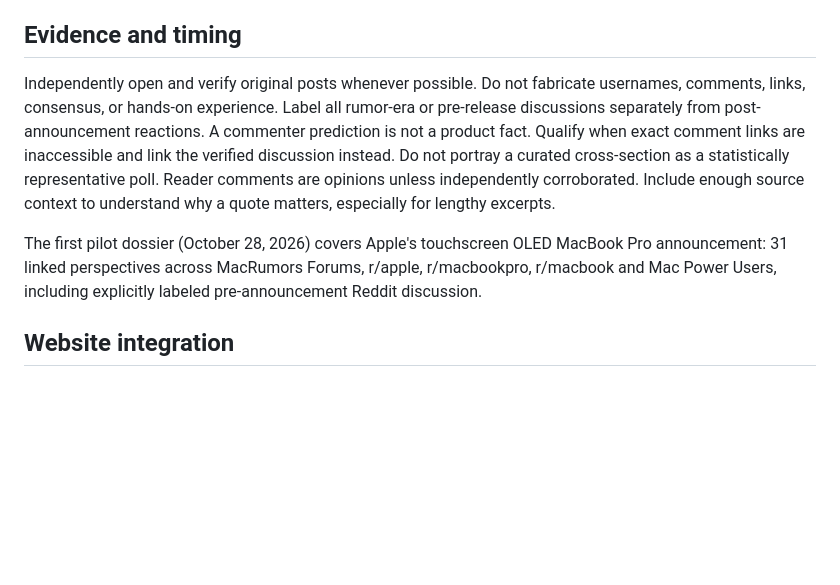
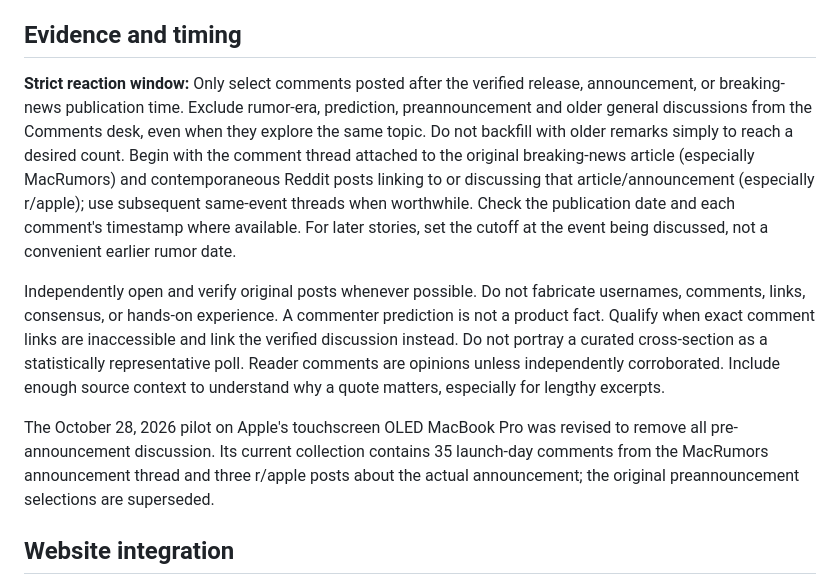
Before and after one commit to The-Panoply/The-Brief, a Markdown page: THE_BRIEF_COMMENTS_DESK_SPEC_v1.md, the part around the change. Drawn GitHub-style; blank space fills up the shorter version.

Commit message:
Require post-breaking-news comments exclusively in Comments desk

```diff
--- a/THE_BRIEF_COMMENTS_DESK_SPEC_v1.md
+++ b/THE_BRIEF_COMMENTS_DESK_SPEC_v1.md
@@ -10,9 +10,11 @@ Each dossier opens with the **same recognizable major-story headline**, linking
 Target depth is **comprehensive enough to replace personally reading multiple lengthy comment threads**, often dozens of worthwhile remarks across several sources when the conversation supports it, without a fixed minimum or filler. Use meaningful verbatim comments, including longer Reddit comments when accessible and legally appropriate. MacRumors and other publisher forums may require shorter verbatim excerpts accompanied by faithful editorial paraphrases. Distinguish every exact quotation from a paraphrase. Do not silently edit author wording, stitch remarks into manufactured quotes, or over-quote publisher content. Respect copyright and any source-specific constraints.
 
 ## Evidence and timing
-Independently open and verify original posts whenever possible. Do not fabricate usernames, comments, links, consensus, or hands-on experience. Label all rumor-era or pre-release discussions separately from post-announcement reactions. A commenter prediction is not a product fact. Qualify when exact comment links are inaccessible and link the verified discussion instead. Do not portray a curated cross-section as a statistically representative poll. Reader comments are opinions unless independently corroborated. Include enough source context to understand why a quote matters, especially for lengthy excerpts.
+**Strict reaction window:** Only select comments posted after the verified release, announcement, or breaking-news publication time. Exclude rumor-era, prediction, preannouncement and older general discussions from the Comments desk, even when they explore the same topic. Do not backfill with older remarks simply to reach a desired count. Begin with the comment thread attached to the original breaking-news article (especially MacRumors) and contemporaneous Reddit posts linking to or discussing that article/announcement (especially r/apple); use subsequent same-event threads when worthwhile. Check the publication date and each comment's timestamp where available. For later stories, set the cutoff at the event being discussed, not a convenient earlier rumor date.
 
-The first pilot dossier (October 28, 2026) covers Apple's touchscreen OLED MacBook Pro announcement: 31 linked perspectives across MacRumors Forums, r/apple, r/macbookpro, r/macbook and Mac Power Users, including explicitly labeled pre-announcement Reddit discussion.
+Independently open and verify original posts whenever possible. Do not fabricate usernames, comments, links, consensus, or hands-on experience. A commenter prediction is not a product fact. Qualify when exact comment links are inaccessible and link the verified discussion instead. Do not portray a curated cross-section as a statistically representative poll. Reader comments are opinions unless independently corroborated. Include enough source context to understand why a quote matters, especially for lengthy excerpts.
+
+The October 28, 2026 pilot on Apple's touchscreen OLED MacBook Pro was revised to remove all pre-announcement discussion. Its current collection contains 35 launch-day comments from the MacRumors announcement thread and three r/apple posts about the actual announcement; the original preannouncement selections are superseded.
 
 ## Website integration
 The existing page has six tabs: The Brief, Reddit, CFB, X, **Comments**, Archive. Comments uses the same persistent navigation/date, with its own rendering and without a separate generic welcome or introduction. Edition data uses an optional `comments` array in `edition.json`. Each entry has:
```
